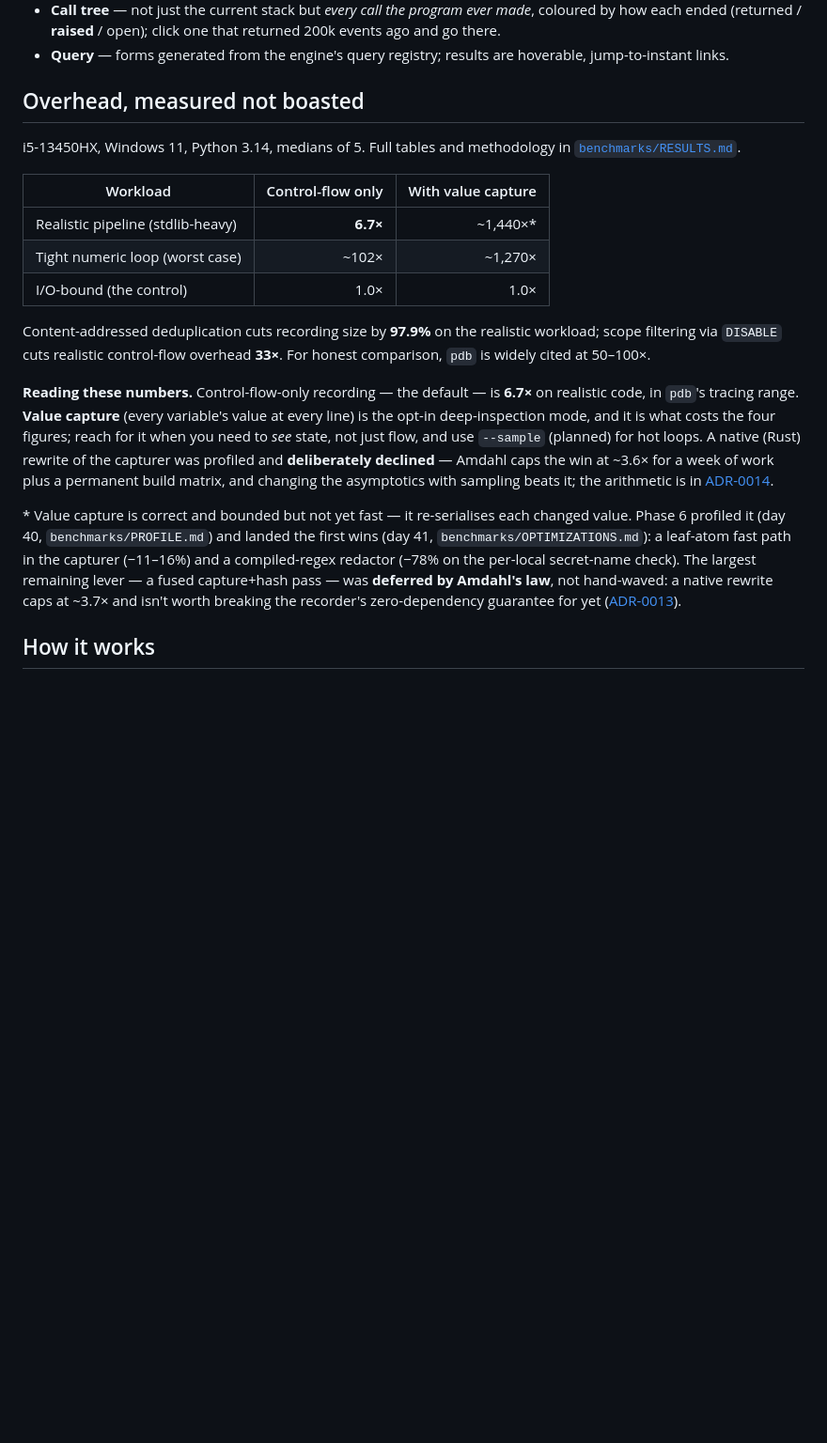
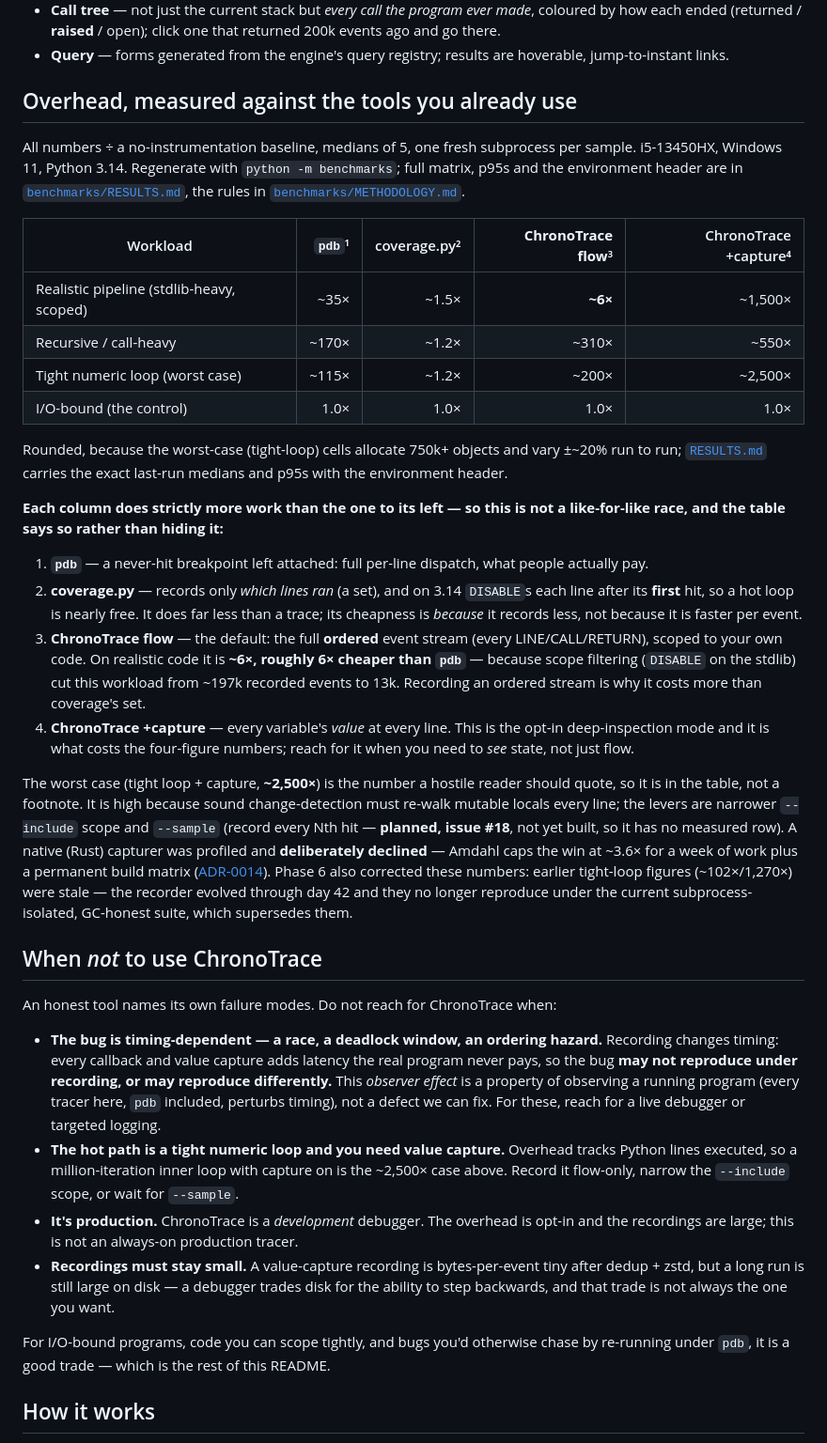
Before and after one commit to dharmppp21/ChronoTrace, a Markdown page: README.md, the part around the change. Shown at 94% size. Drawn GitHub-style; blank space fills up the shorter version.

```diff
--- a/README.md
+++ b/README.md
@@ -239,36 +239,66 @@ localhost (ADR-0011). Full guide, with keyboard shortcuts, in [`docs/ui.md`](doc
 - **Call tree** — not just the current stack but *every call the program ever made*, coloured by how each ended (returned / **raised** / open); click one that returned 200k events ago and go there.
 - **Query** — forms generated from the engine's query registry; results are hoverable, jump-to-instant links.
 
-## Overhead, measured not boasted
+## Overhead, measured against the tools you already use
 
-i5-13450HX, Windows 11, Python 3.14, medians of 5. Full tables and methodology in
-[`benchmarks/RESULTS.md`](benchmarks/RESULTS.md).
+All numbers ÷ a no-instrumentation baseline, medians of 5, one fresh subprocess per
+sample. i5-13450HX, Windows 11, Python 3.14. Regenerate with `python -m benchmarks`;
+full matrix, p95s and the environment header are in
+[`benchmarks/RESULTS.md`](benchmarks/RESULTS.md), the rules in
+[`benchmarks/METHODOLOGY.md`](benchmarks/METHODOLOGY.md).
 
-| Workload | Control-flow only | With value capture |
-|---|---:|---:|
-| Realistic pipeline (stdlib-heavy) | **6.7×** | ~1,440×* |
-| Tight numeric loop (worst case) | ~102× | ~1,270× |
-| I/O-bound (the control) | 1.0× | 1.0× |
+| Workload | `pdb`¹ | coverage.py² | **ChronoTrace flow**³ | ChronoTrace +capture⁴ |
+|---|---:|---:|---:|---:|
+| Realistic pipeline (stdlib-heavy, scoped) | ~35× | ~1.5× | **~6×** | ~1,500× |
+| Recursive / call-heavy | ~170× | ~1.2× | ~310× | ~550× |
+| Tight numeric loop (worst case) | ~115× | ~1.2× | ~200× | ~2,500× |
+| I/O-bound (the control) | 1.0× | 1.0× | 1.0× | 1.0× |
 
-Content-addressed deduplication cuts recording size by **97.9%** on the realistic
-workload; scope filtering via `DISABLE` cuts realistic control-flow overhead
-**33×**. For honest comparison, `pdb` is widely cited at 50–100×.
+Rounded, because the worst-case (tight-loop) cells allocate 750k+ objects and vary
+±~20% run to run; [`RESULTS.md`](benchmarks/RESULTS.md) carries the exact last-run
+medians and p95s with the environment header.
 
-**Reading these numbers.** Control-flow-only recording — the default — is **6.7×** on realistic
-code, in `pdb`'s tracing range. **Value capture** (every variable's value at every line) is the
-opt-in deep-inspection mode, and it is what costs the four figures; reach for it when you need to
-*see* state, not just flow, and use `--sample` (planned) for hot loops. A native (Rust) rewrite of
-the capturer was profiled and **deliberately declined** — Amdahl caps the win at ~3.6× for a week
-of work plus a permanent build matrix, and changing the asymptotics with sampling beats it; the
-arithmetic is in [ADR-0014](docs/adr/0014-no-native-extension.md).
+**Each column does strictly more work than the one to its left — so this is not a
+like-for-like race, and the table says so rather than hiding it:**
 
-\* Value capture is correct and bounded but not yet fast — it re-serialises each
-changed value. Phase 6 profiled it (day 40, `benchmarks/PROFILE.md`) and landed the
-first wins (day 41, `benchmarks/OPTIMIZATIONS.md`): a leaf-atom fast path in the capturer
-(−11–16%) and a compiled-regex redactor (−78% on the per-local secret-name check). The
-largest remaining lever — a fused capture+hash pass — was **deferred by Amdahl's law**, not
-hand-waved: a native rewrite caps at ~3.7× and isn't worth breaking the recorder's
-zero-dependency guarantee for yet ([ADR-0013](docs/adr/0013-performance-plan.md)).
+1. **`pdb`** — a never-hit breakpoint left attached: full per-line dispatch, what people actually pay.
+2. **coverage.py** — records only *which lines ran* (a set), and on 3.14 `DISABLE`s each line after its **first** hit, so a hot loop is nearly free. It does far less than a trace; its cheapness is *because* it records less, not because it is faster per event.
+3. **ChronoTrace flow** — the default: the full **ordered** event stream (every LINE/CALL/RETURN), scoped to your own code. On realistic code it is **~6×, roughly 6× cheaper than `pdb`** — because scope filtering (`DISABLE` on the stdlib) cut this workload from ~197k recorded events to 13k. Recording an ordered stream is why it costs more than coverage's set.
+4. **ChronoTrace +capture** — every variable's *value* at every line. This is the opt-in deep-inspection mode and it is what costs the four-figure numbers; reach for it when you need to *see* state, not just flow.
+
+The worst case (tight loop + capture, **~2,500×**) is the number a hostile reader
+should quote, so it is in the table, not a footnote. It is high because sound
+change-detection must re-walk mutable locals every line; the levers are narrower
+`--include` scope and `--sample` (record every Nth hit — **planned, issue #18**, not
+yet built, so it has no measured row). A native (Rust) capturer was profiled and
+**deliberately declined** — Amdahl caps the win at ~3.6× for a week of work plus a
+permanent build matrix ([ADR-0014](docs/adr/0014-no-native-extension.md)). Phase 6
+also corrected these numbers: earlier tight-loop figures (~102×/1,270×) were stale —
+the recorder evolved through day 42 and they no longer reproduce under the current
+subprocess-isolated, GC-honest suite, which supersedes them.
+
+## When *not* to use ChronoTrace
+
+An honest tool names its own failure modes. Do not reach for ChronoTrace when:
+
+- **The bug is timing-dependent — a race, a deadlock window, an ordering hazard.**
+  Recording changes timing: every callback and value capture adds latency the real
+  program never pays, so the bug **may not reproduce under recording, or may
+  reproduce differently.** This *observer effect* is a property of observing a
+  running program (every tracer here, `pdb` included, perturbs timing), not a defect
+  we can fix. For these, reach for a live debugger or targeted logging.
+- **The hot path is a tight numeric loop and you need value capture.** Overhead
+  tracks Python lines executed, so a million-iteration inner loop with capture on is
+  the ~2,500× case above. Record it flow-only, narrow the `--include` scope, or wait
+  for `--sample`.
+- **It's production.** ChronoTrace is a *development* debugger. The overhead is
+  opt-in and the recordings are large; this is not an always-on production tracer.
+- **Recordings must stay small.** A value-capture recording is bytes-per-event tiny
+  after dedup + zstd, but a long run is still large on disk — a debugger trades disk
+  for the ability to step backwards, and that trade is not always the one you want.
+
+For I/O-bound programs, code you can scope tightly, and bugs you'd otherwise chase by
+re-running under `pdb`, it is a good trade — which is the rest of this README.
 
 ## How it works
 
```
Also changed, not shown: docs/adr/0015-benchmark-methodology.md (added, +86 -0 lines), docs/how-it-works.md (+12 -3 lines).
